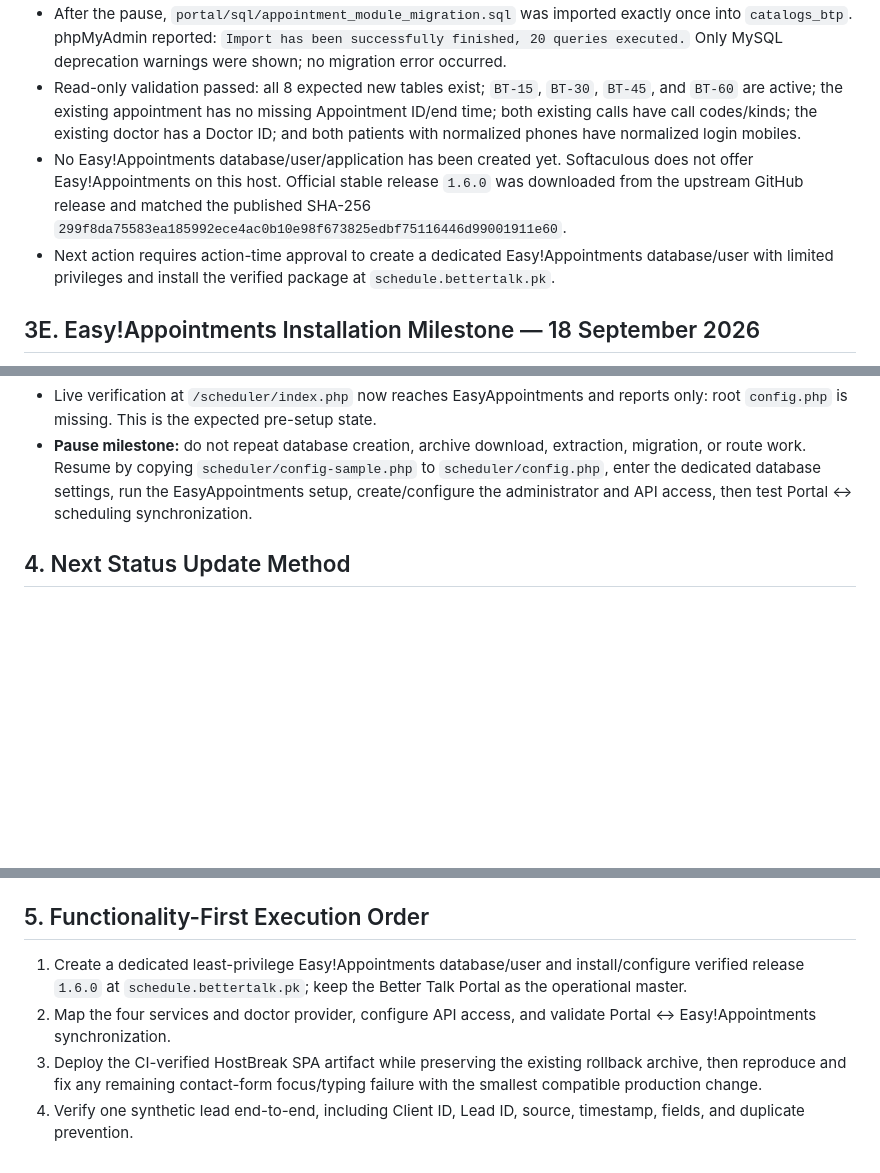
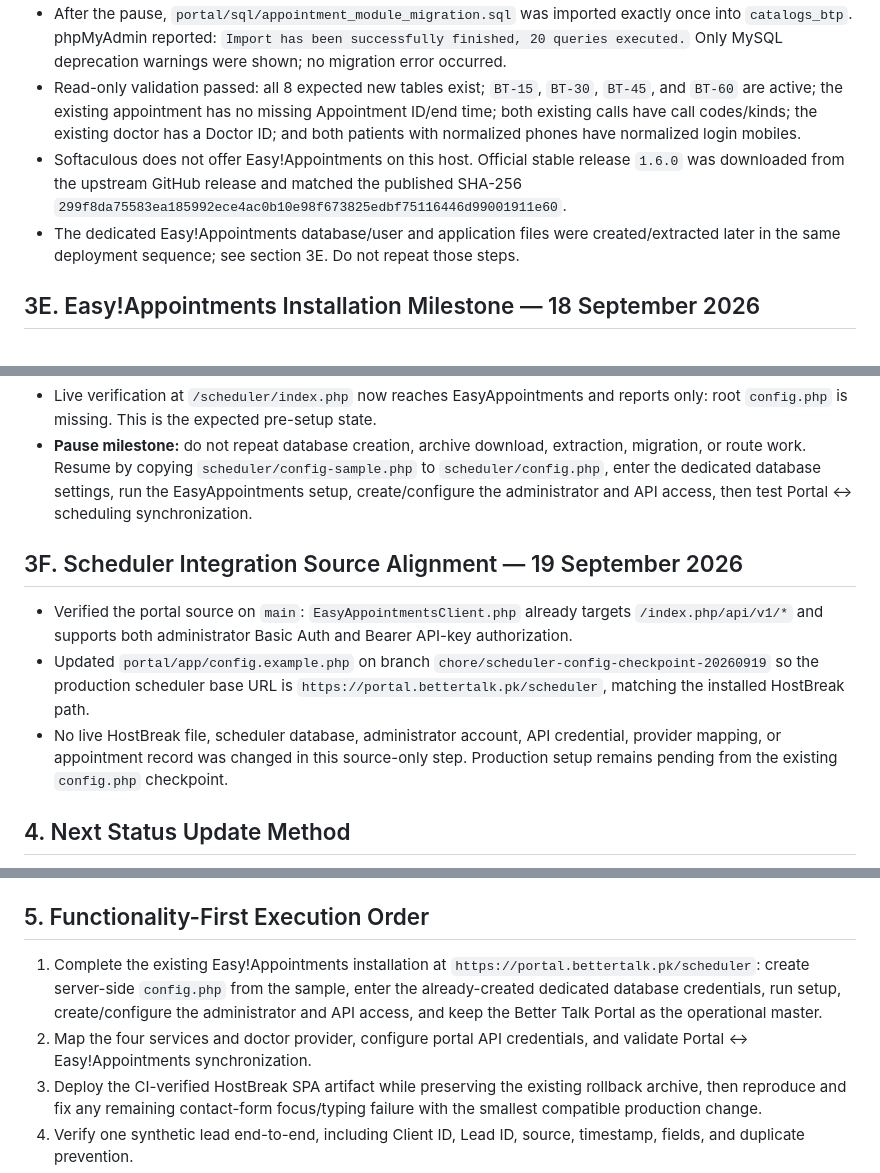
Before and after one commit to AbdurRehman10572/bettertalk-portal, a Markdown page: docs/08-07_CURRENT_STATUS.md, 3 parts joined by grey strips. Drawn GitHub-style; blank space fills up the shorter version.

Commit message:
Update scheduler deployment checkpoint

```diff
--- a/docs/08-07_CURRENT_STATUS.md
+++ b/docs/08-07_CURRENT_STATUS.md
@@ -103,8 +103,8 @@
 - A server-side cPanel full-account backup completed successfully and is listed as `backup-9.18.2026_18-05-11_catalogs.tar.gz` with timestamp 18 September 2026 18:05:11.
 - After the pause, `portal/sql/appointment_module_migration.sql` was imported exactly once into `catalogs_btp`. phpMyAdmin reported: `Import has been successfully finished, 20 queries executed.` Only MySQL deprecation warnings were shown; no migration error occurred.
 - Read-only validation passed: all 8 expected new tables exist; `BT-15`, `BT-30`, `BT-45`, and `BT-60` are active; the existing appointment has no missing Appointment ID/end time; both existing calls have call codes/kinds; the existing doctor has a Doctor ID; and both patients with normalized phones have normalized login mobiles.
-- No Easy!Appointments database/user/application has been created yet. Softaculous does not offer Easy!Appointments on this host. Official stable release `1.6.0` was downloaded from the upstream GitHub release and matched the published SHA-256 `299f8da75583ea185992ece4ac0b10e98f673825edbf75116446d99001911e60`.
-- Next action requires action-time approval to create a dedicated Easy!Appointments database/user with limited privileges and install the verified package at `schedule.bettertalk.pk`.
+- Softaculous does not offer Easy!Appointments on this host. Official stable release `1.6.0` was downloaded from the upstream GitHub release and matched the published SHA-256 `299f8da75583ea185992ece4ac0b10e98f673825edbf75116446d99001911e60`.
+- The dedicated Easy!Appointments database/user and application files were created/extracted later in the same deployment sequence; see section 3E. Do not repeat those steps.
 
 ## 3E. Easy!Appointments Installation Milestone — 18 September 2026
 
@@ -114,6 +114,12 @@
 - The existing portal front controller intercepted the scheduler route despite the physical folder. A reversible portal backup was made, then a narrow `/scheduler` hand-off was added before the portal bootstrap. This preserves existing portal routes while allowing EasyAppointments to respond.
 - Live verification at `/scheduler/index.php` now reaches EasyAppointments and reports only: root `config.php` is missing. This is the expected pre-setup state.
 - **Pause milestone:** do not repeat database creation, archive download, extraction, migration, or route work. Resume by copying `scheduler/config-sample.php` to `scheduler/config.php`, enter the dedicated database settings, run the EasyAppointments setup, create/configure the administrator and API access, then test Portal ↔ scheduling synchronization.
+
+## 3F. Scheduler Integration Source Alignment — 19 September 2026
+
+- Verified the portal source on `main`: `EasyAppointmentsClient.php` already targets `/index.php/api/v1/*` and supports both administrator Basic Auth and Bearer API-key authorization.
+- Updated `portal/app/config.example.php` on branch `chore/scheduler-config-checkpoint-20260919` so the production scheduler base URL is `https://portal.bettertalk.pk/scheduler`, matching the installed HostBreak path.
+- No live HostBreak file, scheduler database, administrator account, API credential, provider mapping, or appointment record was changed in this source-only step. Production setup remains pending from the existing `config.php` checkpoint.
 
 ## 4. Next Status Update Method
 
@@ -138,8 +144,8 @@ After each implementation/testing session, move functions into `Complete`, `Fail
 
 ## 5. Functionality-First Execution Order
 
-1. Create a dedicated least-privilege Easy!Appointments database/user and install/configure verified release `1.6.0` at `schedule.bettertalk.pk`; keep the Better Talk Portal as the operational master.
-2. Map the four services and doctor provider, configure API access, and validate Portal ↔ Easy!Appointments synchronization.
+1. Complete the existing Easy!Appointments installation at `https://portal.bettertalk.pk/scheduler`: create server-side `config.php` from the sample, enter the already-created dedicated database credentials, run setup, create/configure the administrator and API access, and keep the Better Talk Portal as the operational master.
+2. Map the four services and doctor provider, configure portal API credentials, and validate Portal ↔ Easy!Appointments synchronization.
 3. Deploy the CI-verified HostBreak SPA artifact while preserving the existing rollback archive, then reproduce and fix any remaining contact-form focus/typing failure with the smallest compatible production change.
 4. Verify one synthetic lead end-to-end, including Client ID, Lead ID, source, timestamp, fields, and duplicate prevention.
 5. Complete P0 role-security and audit-trail verification.
```
Also changed, not shown: other parts of docs/08-07_CURRENT_STATUS.md (+2 -2 lines).
